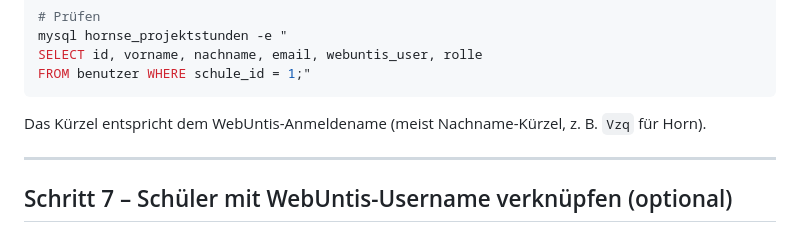
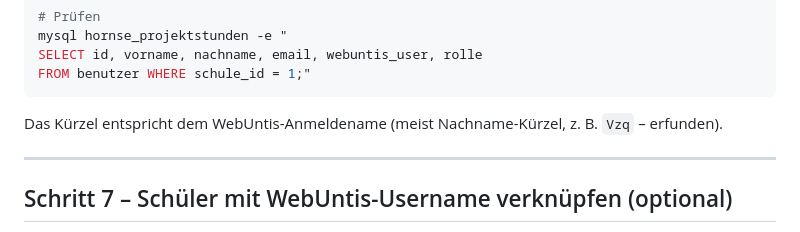
Before and after one commit to hornse/projektstunden-frg, a Markdown page: docs/CONFIG.md, the part around the change. Rendered like a GitHub page.

````diff
--- a/docs/CONFIG.md
+++ b/docs/CONFIG.md
@@ -96,7 +96,7 @@ FROM benutzer WHERE schule_id = 1;"
 ```
 
 Das Kürzel entspricht dem WebUntis-Anmeldename (meist Nachname-Kürzel,
-z. B. `Vzq` für Horn).
+z. B. `Vzq` – erfunden).
 
 ---
 
````
Also changed, not shown: docs/INSTALL.md (+1 -1 lines).
